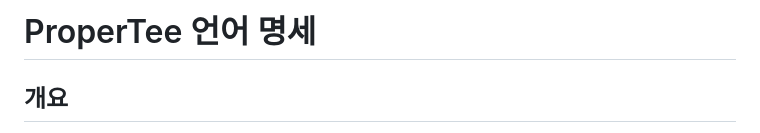
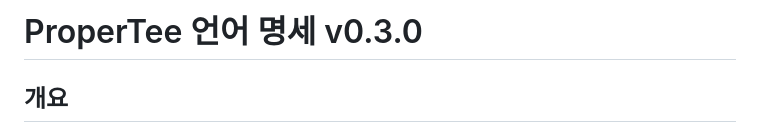
Before and after one commit to flatide/ProperTee, a Markdown page: LANGUAGE.ko.md, the part around the change. Drawn GitHub-style.

```diff
--- a/LANGUAGE.ko.md
+++ b/LANGUAGE.ko.md
@@ -1,4 +1,4 @@
-# ProperTee 언어 명세
+# ProperTee 언어 명세 v0.3.0
 
 ## 개요
 
```
